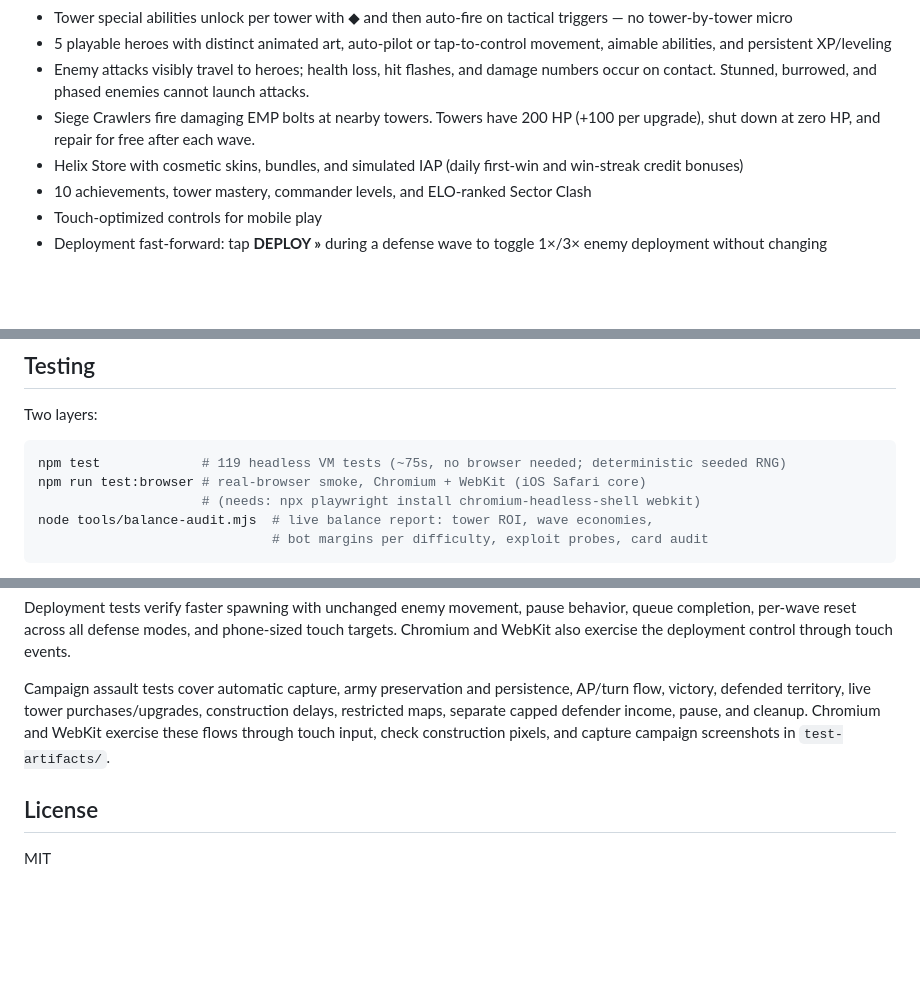
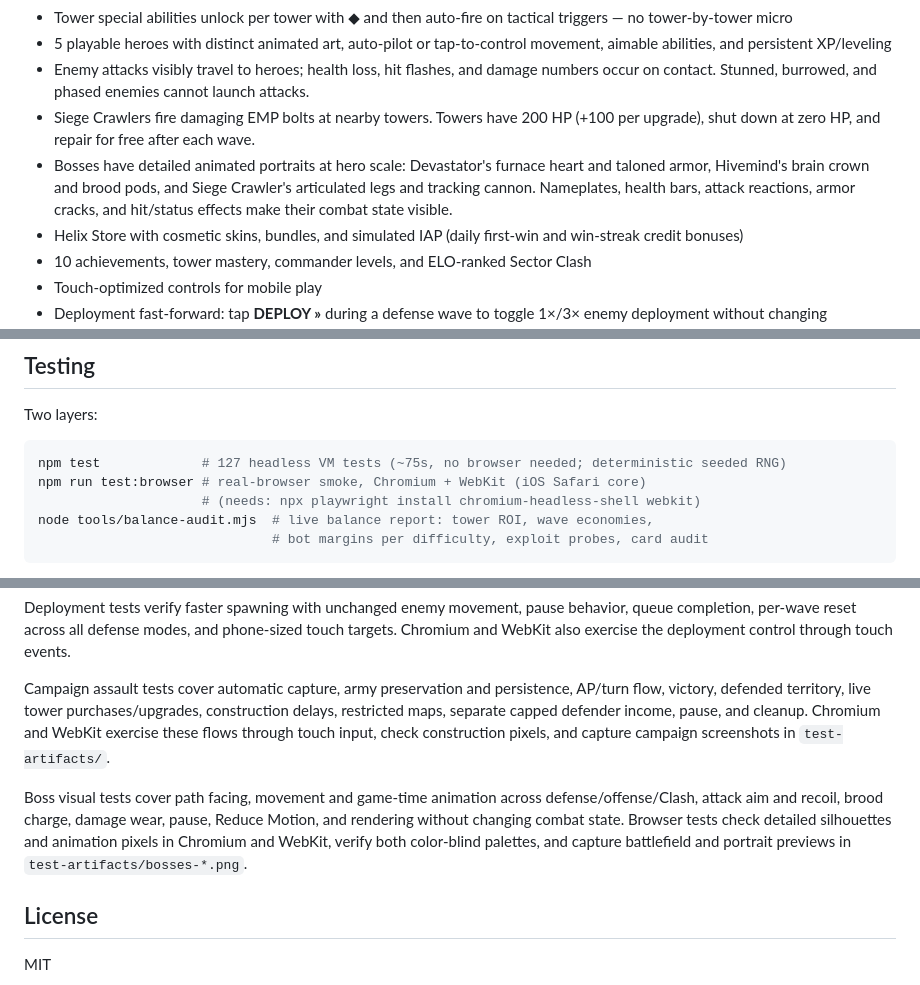
Before and after one commit to mark-styx/sector-defense, a Markdown page: README.md, 3 parts joined by grey strips. Rendered like a GitHub page; blank space fills up the shorter version.

Commit message:
docs: describe boss designs and visual verification

````diff
--- a/README.md
+++ b/README.md
@@ -25,6 +25,7 @@ Built as a single-file HTML5 Canvas game, optimized for iPhone (390×844 portrai
 - 5 playable heroes with distinct animated art, auto-pilot or tap-to-control movement, aimable abilities, and persistent XP/leveling
 - Enemy attacks visibly travel to heroes; health loss, hit flashes, and damage numbers occur on contact. Stunned, burrowed, and phased enemies cannot launch attacks.
 - Siege Crawlers fire damaging EMP bolts at nearby towers. Towers have 200 HP (+100 per upgrade), shut down at zero HP, and repair for free after each wave.
+- Bosses have detailed animated portraits at hero scale: Devastator's furnace heart and taloned armor, Hivemind's brain crown and brood pods, and Siege Crawler's articulated legs and tracking cannon. Nameplates, health bars, attack reactions, armor cracks, and hit/status effects make their combat state visible.
 - Helix Store with cosmetic skins, bundles, and simulated IAP (daily first-win and win-streak credit bonuses)
 - 10 achievements, tower mastery, commander levels, and ELO-ranked Sector Clash
 - Touch-optimized controls for mobile play
@@ -55,7 +56,7 @@ Then open `http://localhost:8021` on your phone or in a mobile-sized browser win
 Two layers:
 
 ```bash
-npm test             # 119 headless VM tests (~75s, no browser needed; deterministic seeded RNG)
+npm test             # 127 headless VM tests (~75s, no browser needed; deterministic seeded RNG)
 npm run test:browser # real-browser smoke, Chromium + WebKit (iOS Safari core)
                      # (needs: npx playwright install chromium-headless-shell webkit)
 node tools/balance-audit.mjs  # live balance report: tower ROI, wave economies,
@@ -72,6 +73,8 @@ Deployment tests verify faster spawning with unchanged enemy movement, pause beh
 
 Campaign assault tests cover automatic capture, army preservation and persistence, AP/turn flow, victory, defended territory, live tower purchases/upgrades, construction delays, restricted maps, separate capped defender income, pause, and cleanup. Chromium and WebKit exercise these flows through touch input, check construction pixels, and capture campaign screenshots in `test-artifacts/`.
 
+Boss visual tests cover path facing, movement and game-time animation across defense/offense/Clash, attack aim and recoil, brood charge, damage wear, pause, Reduce Motion, and rendering without changing combat state. Browser tests check detailed silhouettes and animation pixels in Chromium and WebKit, verify both color-blind palettes, and capture battlefield and portrait previews in `test-artifacts/bosses-*.png`.
+
 ## License
 
 MIT
````
Also changed, not shown: progress.md (+23 -0 lines).
